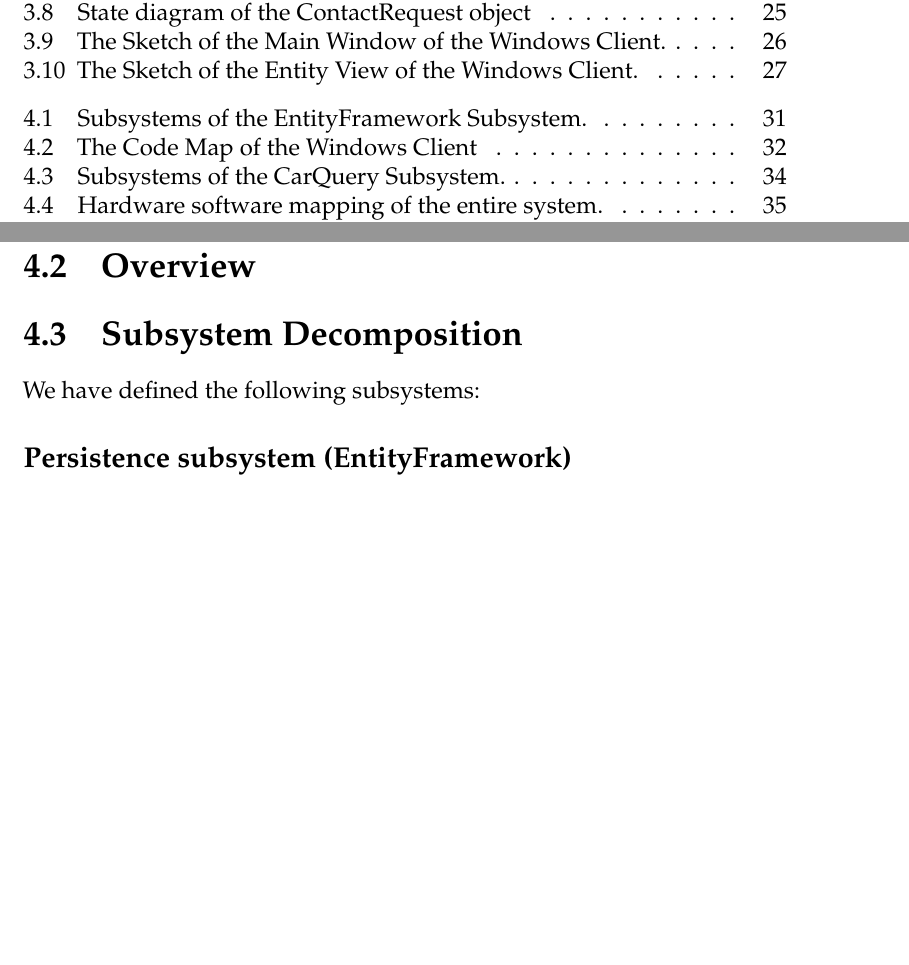
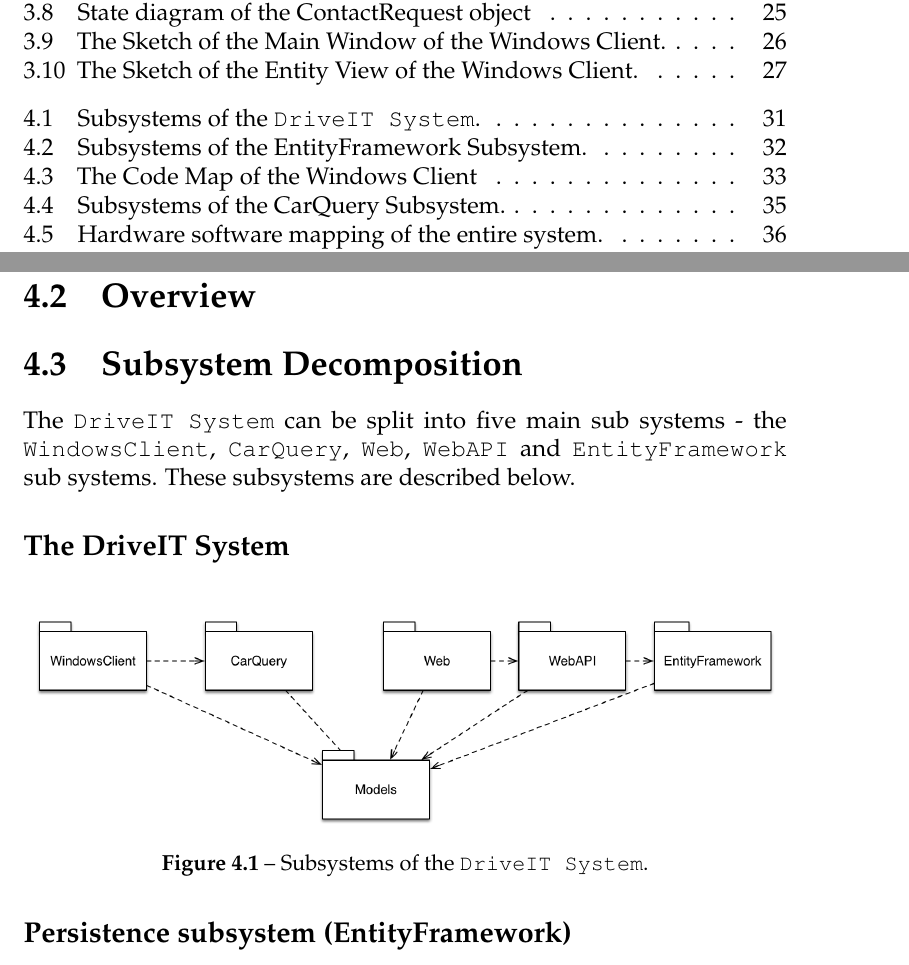
Before and after one commit to andersfischernielsen/DriveIT, a LaTeX thesis (documentation/tex/main.tex, which reads documentation/tex/SDD-Part/SDD-ProposedArchitecture-SubSystemDecomposition.tex): two parts of pages 6 and 37 of 71 before the commit and two parts of pages 6 and 37 of 72 after it, joined at a grey line, cut so that both start at the same text, the shorter picture padded with empty space. Compiled offline with pdfLaTeX; an older LaTeX class or package is replaced by its successor.

Commit message:
Added main sub system decomp.

```diff
--- a/documentation/tex/SDD-Part/SDD-ProposedArchitecture-SubSystemDecomposition.tex
+++ b/documentation/tex/SDD-Part/SDD-ProposedArchitecture-SubSystemDecomposition.tex
@@ -1,5 +1,14 @@
 \section{Subsystem Decomposition}
-We have defined the following subsystems:
+The \texttt{DriveIT System} can be split into five main sub systems - the \texttt{WindowsClient}, \texttt{CarQuery}, \texttt{Web}, \texttt{WebAPI} and \texttt{EntityFramework} sub systems.
+These subsystems are described below.
+
+\subsection{The DriveIT System}
+\begin{figure}[H]
+	\centering
+	\includegraphics[width=\textwidth]{Figures/DriveITSubsystemDecomposition}\\
+	\caption{Subsystems of the \texttt{DriveIT System}.}
+\end{figure}
+
 \subsection{Persistence subsystem (EntityFramework)}
 This sub system manages storing and retrieving Entity objects using the Entity Framework and its serialisation functionality.\\
 The serialised Entities are stored in a Microsoft SQL database which is hosted on Microsoft Azure. The sub system provides the \texttt{DriveIT Web API} (mentioned below) deserialised Entities, which uses these to provide the backend for other sub systems using the API.\\
```
